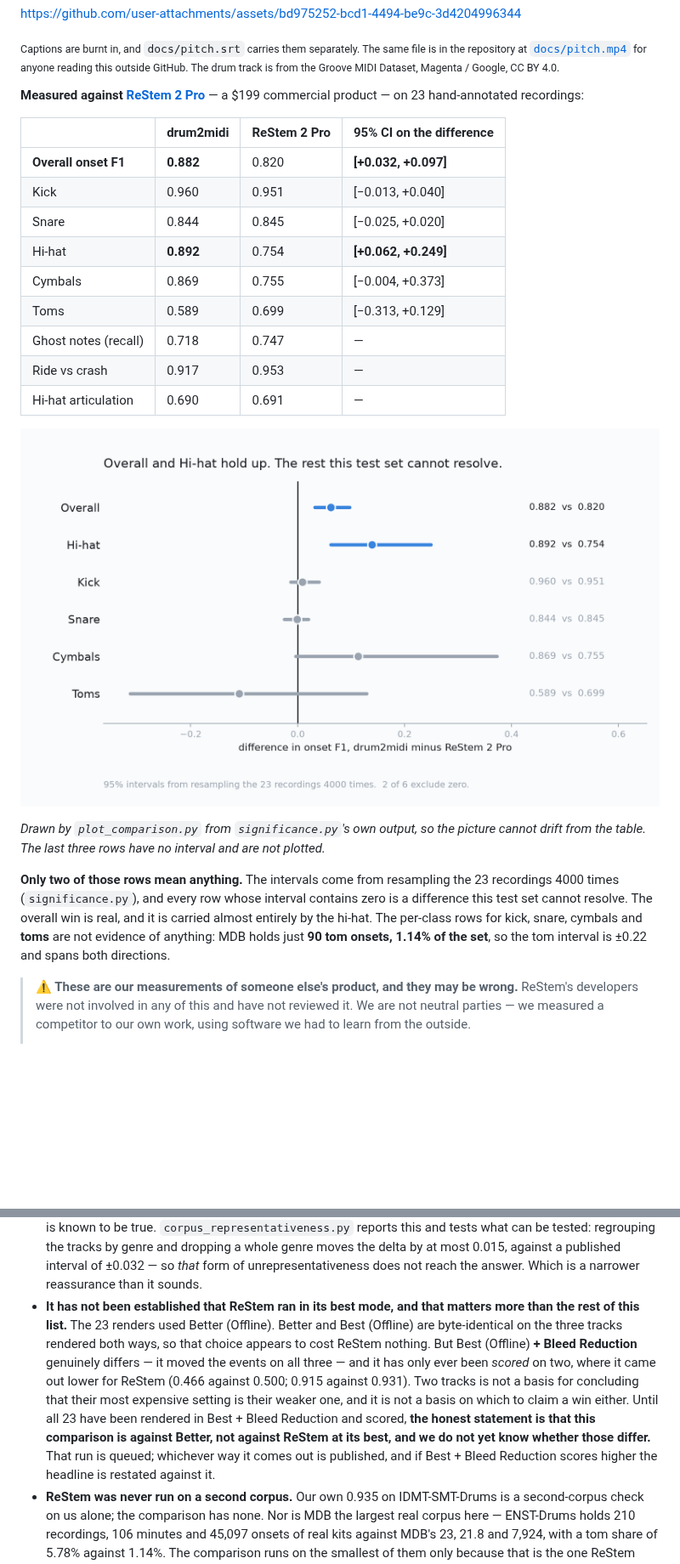
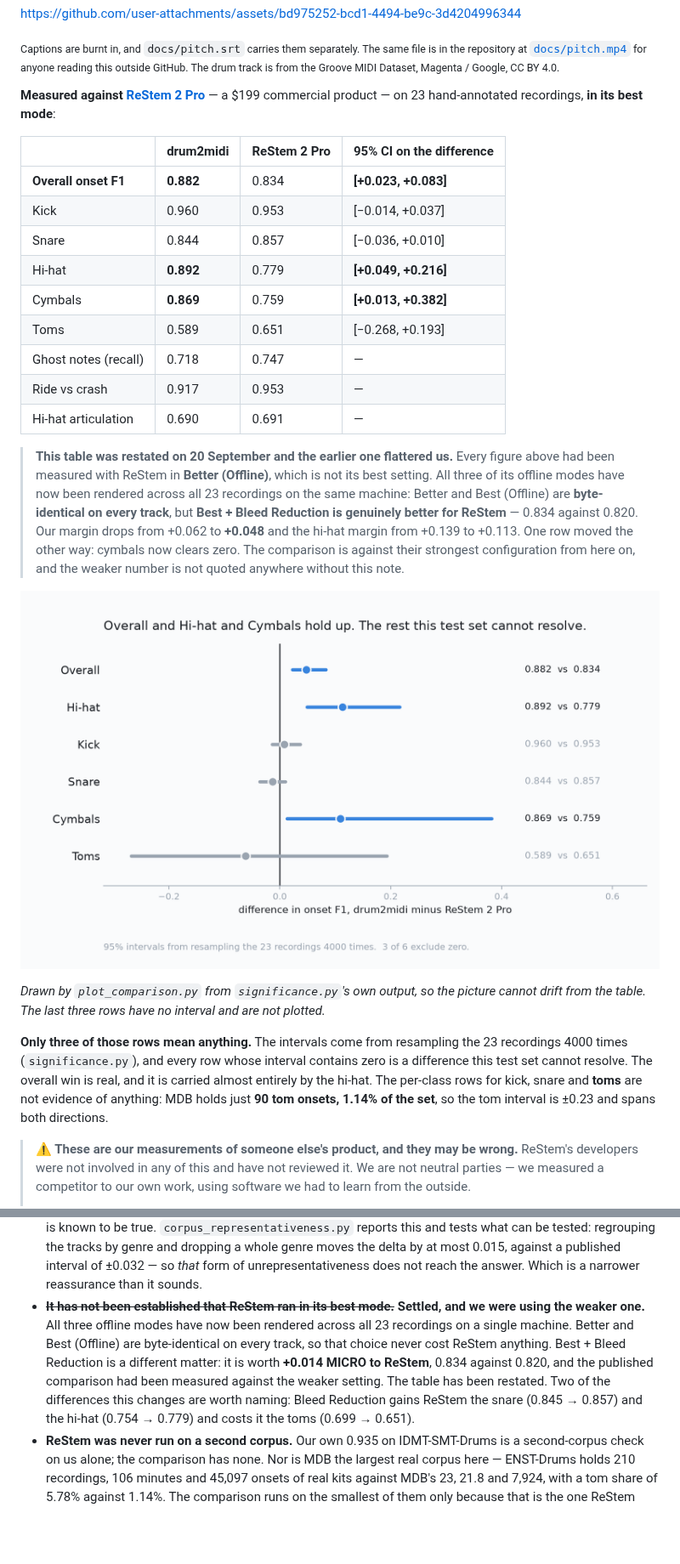
Before and after one commit to miraer/drum2midi, a Markdown page: README.md, 2 parts joined by grey strips. Shown at 85% size. Drawn GitHub-style; pictures changed too: docs/comparison.png; blank space fills up the shorter version.

Commit message:
﻿Restated against ReStem best mode: the published margin was measured on its weaker one
He put it plainly earlier: do not claim to be better while running their
product in something other than its best mode. This is the measurement that
settles it, and it goes against us.

All three offline modes have now been rendered across all 23 recordings on
one machine, so no backend or corpus difference is mixed in. Better and Best
Offline are byte-identical on every one of the 23 tracks -- that selector
does not reach their trigger engine at all, and the claim that previously
rested on 3 tracks and 5.6% of events now rests on all of them. Bleed
Reduction is different: it is worth +0.014 MICRO to ReStem.

So the headline becomes 0.882 against 0.834, not 0.820. Our margin falls
from +0.062 to +0.048, interval [+0.023, +0.083], still clear of zero. The
hi-hat margin falls from +0.139 to +0.113. One row moves the other way:
cymbals now excludes zero at [+0.013, +0.382], so three rows are resolved
rather than two.

Per class, Bleed Reduction gains ReStem the snare 0.845 to 0.857 and the
hi-hat 0.754 to 0.779, and costs it the toms 0.699 to 0.651.

The chart is redrawn from the new significance output, the caption follows
it, and the old figure is not quoted anywhere without the note saying it was
the weaker configuration. The letter carries the corrected table and says
which way the correction went.

Co-authored-by: Copilot App <223556219+Copilot@users.noreply.github.com>

```diff
--- a/README.md
+++ b/README.md
@@ -14,31 +14,41 @@ in the repository at [`docs/pitch.mp4`](docs/pitch.mp4) for anyone reading this
 GitHub. The drum track is from the Groove MIDI Dataset, Magenta / Google, CC BY 4.0.</sub>
 
 **Measured against [ReStem 2 Pro](https://restemapp.com/restem2)** — a $199 commercial
-product — on 23 hand-annotated recordings:
+product — on 23 hand-annotated recordings, **in its best mode**:
 
 | | drum2midi | ReStem 2 Pro | 95% CI on the difference |
 |---|---|---|---|
-| **Overall onset F1** | **0.882** | 0.820 | **[+0.032, +0.097]** |
-| Kick | 0.960 | 0.951 | [−0.013, +0.040] |
-| Snare | 0.844 | 0.845 | [−0.025, +0.020] |
-| Hi-hat | **0.892** | 0.754 | **[+0.062, +0.249]** |
-| Cymbals | 0.869 | 0.755 | [−0.004, +0.373] |
-| Toms | 0.589 | 0.699 | [−0.313, +0.129] |
+| **Overall onset F1** | **0.882** | 0.834 | **[+0.023, +0.083]** |
+| Kick | 0.960 | 0.953 | [−0.014, +0.037] |
+| Snare | 0.844 | 0.857 | [−0.036, +0.010] |
+| Hi-hat | **0.892** | 0.779 | **[+0.049, +0.216]** |
+| Cymbals | **0.869** | 0.759 | **[+0.013, +0.382]** |
+| Toms | 0.589 | 0.651 | [−0.268, +0.193] |
 | Ghost notes (recall) | 0.718 | 0.747 | — |
 | Ride vs crash | 0.917 | 0.953 | — |
 | Hi-hat articulation | 0.690 | 0.691 | — |
 
-![The same table as a plot: Overall and Hi-hat exclude zero, the other four straddle it](docs/comparison.png)
+> **This table was restated on 20 September and the earlier one flattered us.** Every
+> figure above had been measured with ReStem in **Better (Offline)**, which is not its
+> best setting. All three of its offline modes have now been rendered across all 23
+> recordings on the same machine: Better and Best (Offline) are **byte-identical on every
+> track**, but **Best + Bleed Reduction is genuinely better for ReStem** — 0.834 against
+> 0.820. Our margin drops from +0.062 to **+0.048** and the hi-hat margin from +0.139 to
+> +0.113. One row moved the other way: cymbals now clears zero. The comparison is against
+> their strongest configuration from here on, and the weaker number is not quoted anywhere
+> without this note.
+
+![The same table as a plot: Overall, Hi-hat and Cymbals exclude zero, the other three straddle it](docs/comparison.png)
 
 *Drawn by `plot_comparison.py` from `significance.py`'s own output, so the picture cannot
 drift from the table. The last three rows have no interval and are not plotted.*
 
-**Only two of those rows mean anything.** The intervals come from resampling the 23
+**Only three of those rows mean anything.** The intervals come from resampling the 23
 recordings 4000 times (`significance.py`), and every row whose interval contains zero is
 a difference this test set cannot resolve. The overall win is real, and it is carried
-almost entirely by the hi-hat. The per-class rows for kick, snare, cymbals and **toms**
-are not evidence of anything: MDB holds just **90 tom onsets, 1.14% of the set**, so the
-tom interval is ±0.22 and spans both directions.
+almost entirely by the hi-hat. The per-class rows for kick, snare and **toms** are not
+evidence of anything: MDB holds just **90 tom onsets, 1.14% of the set**, so the tom
+interval is ±0.23 and spans both directions.
 
 > **⚠ These are our measurements of someone else's product, and they may be wrong.**
 > ReStem's developers were not involved in any of this and have not reviewed it. We are
@@ -895,18 +904,15 @@ people with an obvious stake in the answer. Seven specific reasons to hold it lo
   regrouping the tracks by genre and dropping a whole genre moves the delta by at most
   0.015, against a published interval of ±0.032 — so *that* form of unrepresentativeness
   does not reach the answer. Which is a narrower reassurance than it sounds.
-- **It has not been established that ReStem ran in its best mode, and that matters more
-  than the rest of this list.** The 23 renders used Better (Offline). Better and Best
-  (Offline) are byte-identical on the three tracks rendered both ways, so that choice
-  appears to cost ReStem nothing. But Best (Offline) **+ Bleed Reduction** genuinely
-  differs — it moved the events on all three — and it has only ever been *scored* on two,
-  where it came out lower for ReStem (0.466 against 0.500; 0.915 against 0.931). Two
-  tracks is not a basis for concluding that their most expensive setting is their weaker
-  one, and it is not a basis on which to claim a win either. Until all 23 have been
-  rendered in Best + Bleed Reduction and scored, **the honest statement is that this
-  comparison is against Better, not against ReStem at its best, and we do not yet know
-  whether those differ.** That run is queued; whichever way it comes out is published, and
-  if Best + Bleed Reduction scores higher the headline is restated against it.
+- **~~It has not been established that ReStem ran in its best mode.~~ Settled, and we
+  were using the weaker one.** All three offline modes have now been rendered across all
+  23 recordings on a single machine. Better and Best (Offline) are byte-identical on
+  every track, so that choice never cost ReStem anything. Best + Bleed Reduction is a
+  different matter: it is worth **+0.014 MICRO to ReStem**, 0.834 against 0.820, and the
+  published comparison had been measured against the weaker setting. The table has been
+  restated. Two of the differences this changes are worth naming: Bleed Reduction gains
+  ReStem the snare (0.845 → 0.857) and the hi-hat (0.754 → 0.779) and costs it the toms
+  (0.699 → 0.651).
 - **ReStem was never run on a second corpus.** Our own 0.935 on IDMT-SMT-Drums is a
   second-corpus check on us alone; the comparison has none. Nor is MDB the largest real
   corpus here — ENST-Drums holds 210 recordings, 106 minutes and 45,097 onsets of real
```
Also changed, not shown: other parts of README.md (+11 -10 lines).
